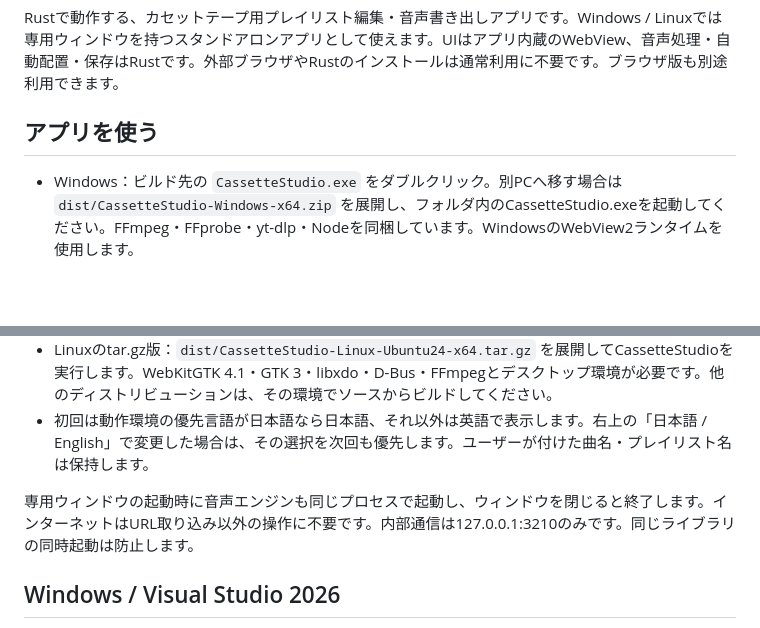
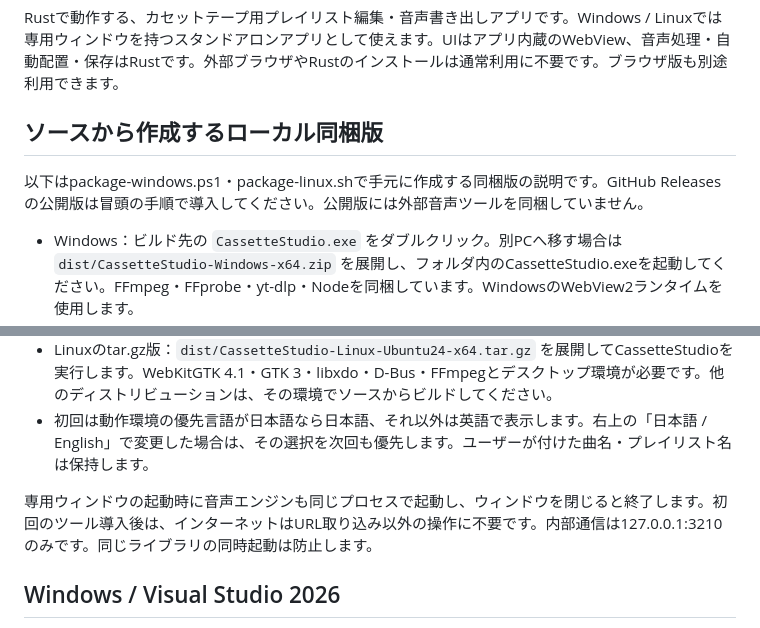
Before and after one commit to syouth2002/CassetteStudio, a Markdown page: README.ja.md, 2 parts joined by grey strips. Rendered like a GitHub page; blank space fills up the shorter version.

Commit message:
Clarify public release and local bundled package setup

```diff
--- a/README.ja.md
+++ b/README.ja.md
@@ -22,14 +22,16 @@
 
 Rustで動作する、カセットテープ用プレイリスト編集・音声書き出しアプリです。Windows / Linuxでは専用ウィンドウを持つスタンドアロンアプリとして使えます。UIはアプリ内蔵のWebView、音声処理・自動配置・保存はRustです。外部ブラウザやRustのインストールは通常利用に不要です。ブラウザ版も別途利用できます。
 
-## アプリを使う
+## ソースから作成するローカル同梱版
+
+以下はpackage-windows.ps1・package-linux.shで手元に作成する同梱版の説明です。GitHub Releasesの公開版は冒頭の手順で導入してください。公開版には外部音声ツールを同梱していません。
 
 - Windows：ビルド先の `CassetteStudio.exe` をダブルクリック。別PCへ移す場合は `dist/CassetteStudio-Windows-x64.zip` を展開し、フォルダ内のCassetteStudio.exeを起動してください。FFmpeg・FFprobe・yt-dlp・Nodeを同梱しています。WindowsのWebView2ランタイムを使用します。
 - Ubuntu 24.04以降のx64：`dist/CassetteStudio-Ubuntu24-amd64.deb` を `sudo apt install ./CassetteStudio-Ubuntu24-amd64.deb` でインストールし、アプリ一覧のCassette Studioを起動します。GTK/WebKitGTK・FFmpegなどはパッケージの依存関係として導入されます。yt-dlpとNodeを同梱します。
 - Linuxのtar.gz版：`dist/CassetteStudio-Linux-Ubuntu24-x64.tar.gz` を展開してCassetteStudioを実行します。WebKitGTK 4.1・GTK 3・libxdo・D-Bus・FFmpegとデスクトップ環境が必要です。他のディストリビューションは、その環境でソースからビルドしてください。
 - 初回は動作環境の優先言語が日本語なら日本語、それ以外は英語で表示します。右上の「日本語 / English」で変更した場合は、その選択を次回も優先します。ユーザーが付けた曲名・プレイリスト名は保持します。
 
-専用ウィンドウの起動時に音声エンジンも同じプロセスで起動し、ウィンドウを閉じると終了します。インターネットはURL取り込み以外の操作に不要です。内部通信は127.0.0.1:3210のみです。同じライブラリの同時起動は防止します。
+専用ウィンドウの起動時に音声エンジンも同じプロセスで起動し、ウィンドウを閉じると終了します。初回のツール導入後は、インターネットはURL取り込み以外の操作に不要です。内部通信は127.0.0.1:3210のみです。同じライブラリの同時起動は防止します。
 
 ## Windows / Visual Studio 2026
 
```
